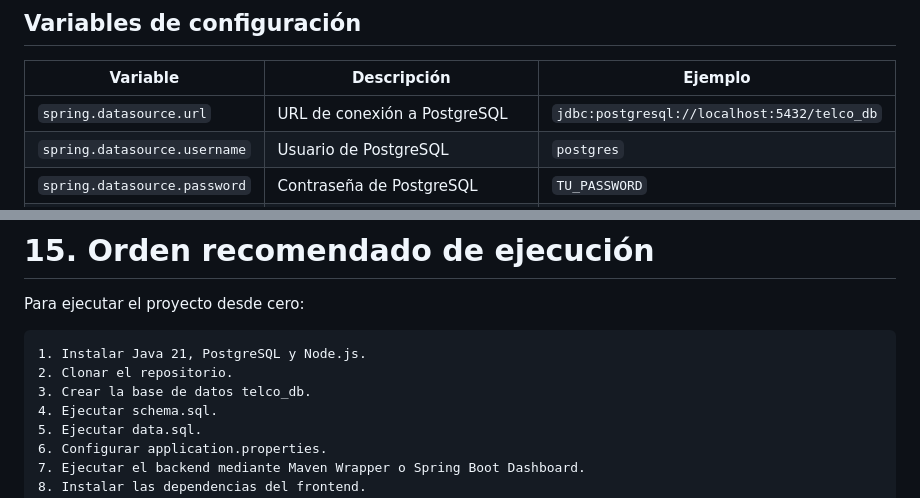
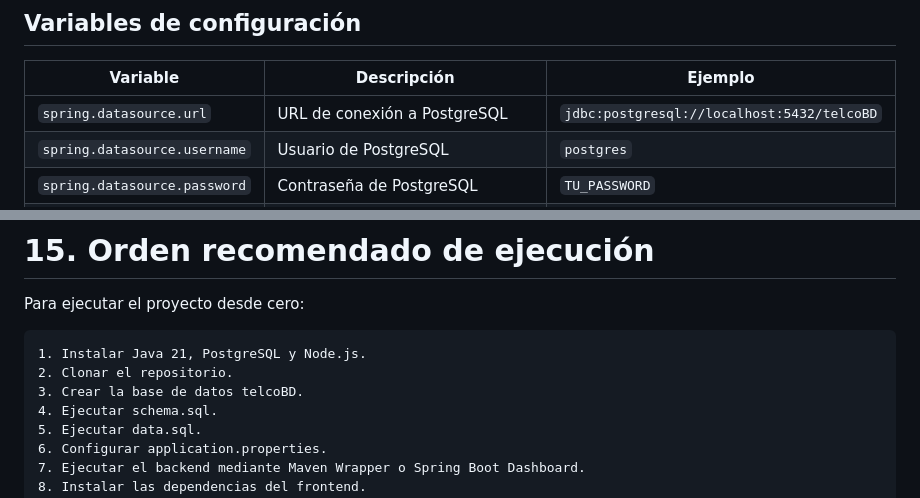
Before and after one commit to sevenjpg8/telco_backend, a Markdown page: readme.md, 2 parts joined by grey strips. GitHub-like rendering.

````diff
--- a/readme.md
+++ b/readme.md
@@ -206,7 +206,7 @@ jwt.expiration=86400000
 
 | Variable                     | Descripción                                    | Ejemplo                                     |
 | ---------------------------- | ---------------------------------------------- | ------------------------------------------- |
-| `spring.datasource.url`      | URL de conexión a PostgreSQL                   | `jdbc:postgresql://localhost:5432/telco_db` |
+| `spring.datasource.url`      | URL de conexión a PostgreSQL                   | `jdbc:postgresql://localhost:5432/telcoBD` |
 | `spring.datasource.username` | Usuario de PostgreSQL                          | `postgres`                                  |
 | `spring.datasource.password` | Contraseña de PostgreSQL                       | `TU_PASSWORD`                               |
 | `jwt.secret`                 | Clave utilizada para firmar los JWT            | `CLAVE_SECRETA_JWT`                         |
@@ -521,7 +521,7 @@ Para ejecutar el proyecto desde cero:
 ```text
 1. Instalar Java 21, PostgreSQL y Node.js.
 2. Clonar el repositorio.
-3. Crear la base de datos telco_db.
+3. Crear la base de datos telcoBD.
 4. Ejecutar schema.sql.
 5. Ejecutar data.sql.
 6. Configurar application.properties.
````
Also changed, not shown: other parts of readme.md (+5 -5 lines), docs/decisiones-tecnicas.md (+2 -2 lines).
